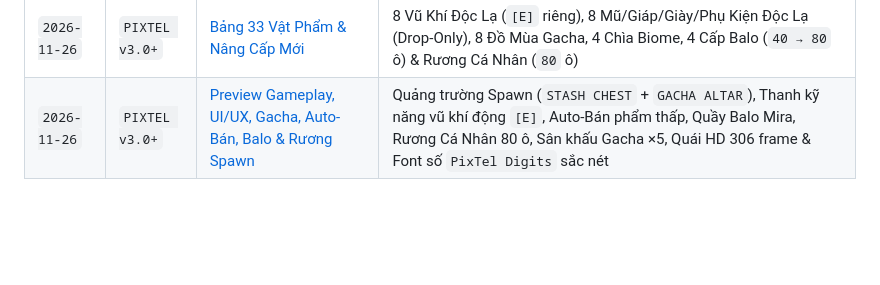
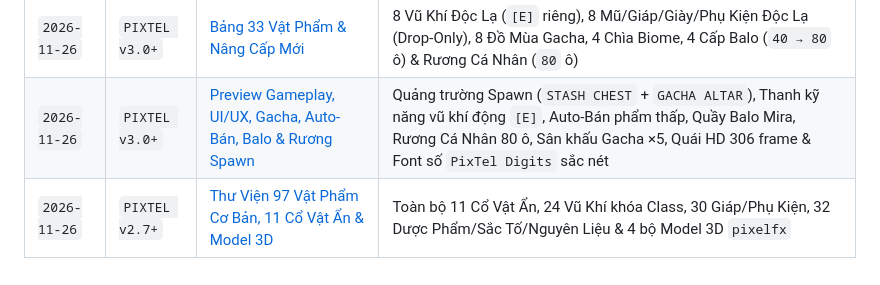
Before and after one commit to TrungLegit/PixTel, a Markdown page: preview for devs/README.md, the part around the change. Rendered like a GitHub page; blank space fills up the shorter version.

Commit message:
docs(preview): include full 97-base-items & 3D gear preview in 'preview for devs'

```diff
--- a/preview for devs/README.md
+++ b/preview for devs/README.md
@@ -12,3 +12,4 @@ Thư mục lưu trữ toàn bộ **bản Preview trực quan** (ảnh chụp th
 |---|---|---|---|
 | `2026-11-26` | `PIXTEL v3.0+` | [Bảng 33 Vật Phẩm & Nâng Cấp Mới](2026-11-26-v3.0-new-items-preview.md) | 8 Vũ Khí Độc Lạ (`[E]` riêng), 8 Mũ/Giáp/Giày/Phụ Kiện Độc Lạ (Drop-Only), 8 Đồ Mùa Gacha, 4 Chìa Biome, 4 Cấp Balo (`40 → 80` ô) & Rương Cá Nhân (`80` ô) |
 | `2026-11-26` | `PIXTEL v3.0+` | [Preview Gameplay, UI/UX, Gacha, Auto-Bán, Balo & Rương Spawn](2026-11-26-v3.0-gameplay-ui-preview.md) | Quảng trường Spawn (`STASH CHEST` + `GACHA ALTAR`), Thanh kỹ năng vũ khí động `[E]`, Auto-Bán phẩm thấp, Quầy Balo Mira, Rương Cá Nhân 80 ô, Sân khấu Gacha ×5, Quái HD 306 frame & Font số `PixTel Digits` sắc nét |
+| `2026-11-26` | `PIXTEL v2.7+` | [Thư Viện 97 Vật Phẩm Cơ Bản, 11 Cổ Vật Ẩn & Model 3D](2026-11-26-v2.7-all-97-base-items-preview.md) | Toàn bộ 11 Cổ Vật Ẩn, 24 Vũ Khí khóa Class, 30 Giáp/Phụ Kiện, 32 Dược Phẩm/Sắc Tố/Nguyên Liệu & 4 bộ Model 3D `pixelfx` |
```
Also changed, not shown: .brain/INDEX.md (+2 -2 lines), DEV_LOG.md (+11 -0 lines), preview for devs/2026-11-26-v2.7-all-97-base-items-preview.md (added, +39 -0 lines), preview for devs/assets/preview_1_hidden_relics.png (added), preview for devs/assets/preview_2_class_weapons.png (added), preview for devs/assets/preview_3_armor_accessories.png (added), preview for devs/assets/preview_4_consumables_materials.png (added), preview for devs/assets/preview_5_3d_special_gear.png (added), 2 other files.
